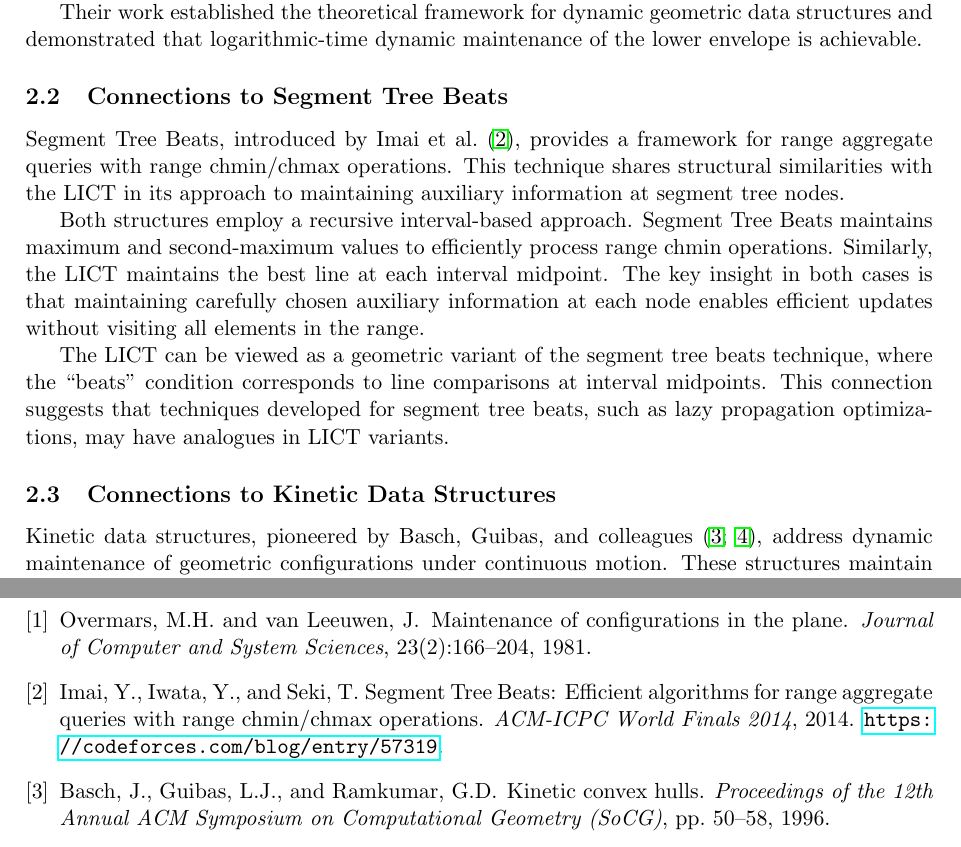
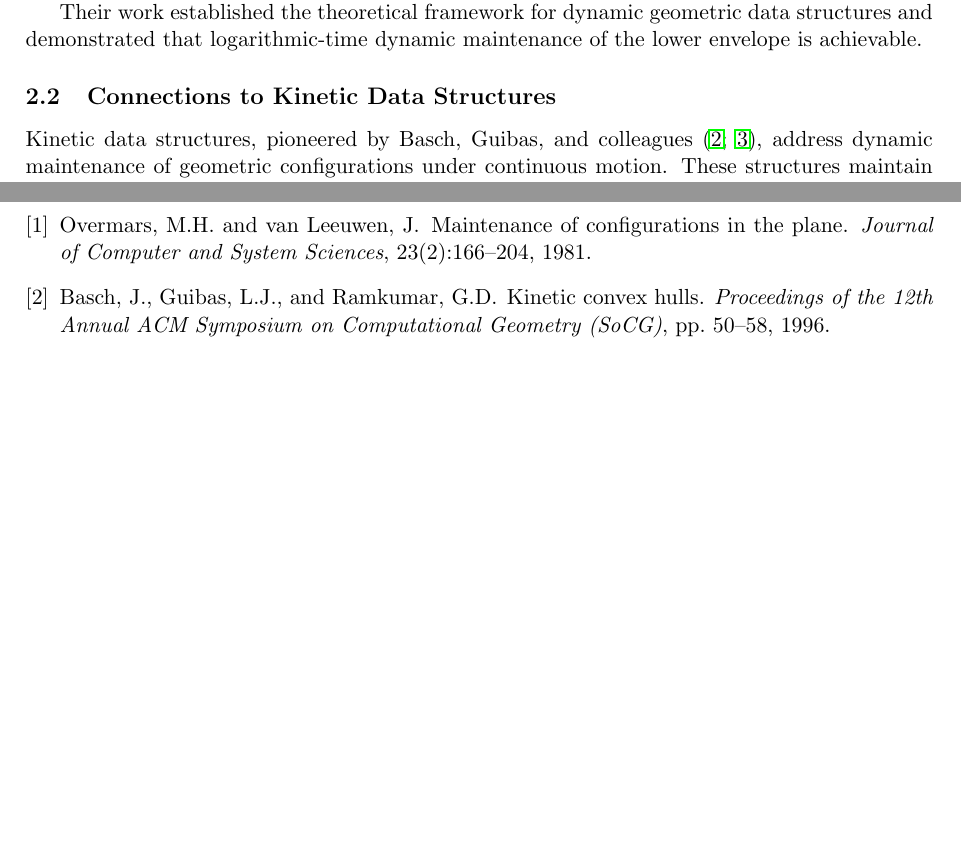
Before and after one commit to chnlich/lichao-tree, a LaTeX paper (doc/report.tex): two parts of pages 2 and 15 of 16 before the commit and two parts of pages 2 and 15 of 15 after it, joined at a grey line, cut so that both start at the same text, the shorter picture padded with empty space. Compiled offline with pdfLaTeX.

Commit message:
Remove Segment Tree Beats references

```diff
--- a/doc/report.tex
+++ b/doc/report.tex
@@ -84,14 +84,6 @@ Overmars and van Leeuwen \cite{overmars1981} presented foundational work on dyna
 Their approach uses a balanced binary search tree to explicitly maintain the convex hull. Each node stores a line, and the tree is ordered by slope. Intersection points between adjacent lines are computed to determine the hull structure. Queries take $O(\log n)$ time, while insertions and deletions require $O(\log^2 n)$ time. The space complexity is $O(n)$, storing each inserted line exactly once.
 
 Their work established the theoretical framework for dynamic geometric data structures and demonstrated that logarithmic-time dynamic maintenance of the lower envelope is achievable.
-
-\subsection{Connections to Segment Tree Beats}
-
-Segment Tree Beats, introduced by Imai et al.~\cite{imai2014}, provides a framework for range aggregate queries with range chmin/chmax operations. This technique shares structural similarities with the LICT in its approach to maintaining auxiliary information at segment tree nodes.
-
-Both structures employ a recursive interval-based approach. Segment Tree Beats maintains maximum and second-maximum values to efficiently process range chmin operations. Similarly, the LICT maintains the best line at each interval midpoint. The key insight in both cases is that maintaining carefully chosen auxiliary information at each node enables efficient updates without visiting all elements in the range.
-
-The LICT can be viewed as a geometric variant of the segment tree beats technique, where the ``beats'' condition corresponds to line comparisons at interval midpoints. This connection suggests that techniques developed for segment tree beats, such as lazy propagation optimizations, may have analogues in LICT variants.
 
 \subsection{Connections to Kinetic Data Structures}
 
@@ -710,12 +702,6 @@ Overmars, M.H. and van Leeuwen, J.
 \newblock Maintenance of configurations in the plane.
 \newblock \emph{Journal of Computer and System Sciences}, 23(2):166--204, 1981.
 
-\bibitem{imai2014}
-Imai, Y., Iwata, Y., and Seki, T.
-\newblock Segment Tree Beats: Efficient algorithms for range aggregate queries with range chmin/chmax operations.
-\newblock \emph{ACM-ICPC World Finals 2014}, 2014.
-\newblock \url{https://codeforces.com/blog/entry/57319}.
-
 \bibitem{basch1996}
 Basch, J., Guibas, L.J., and Ramkumar, G.D.
 \newblock Kinetic convex hulls.
```
